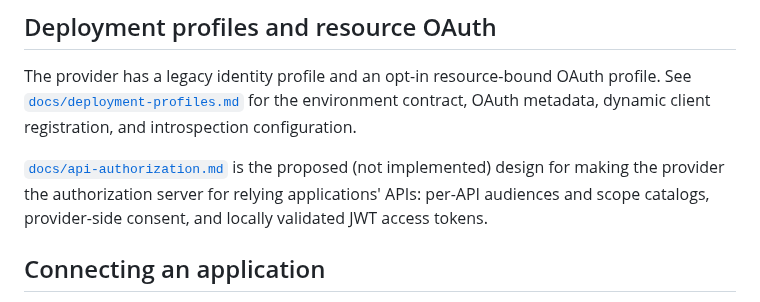
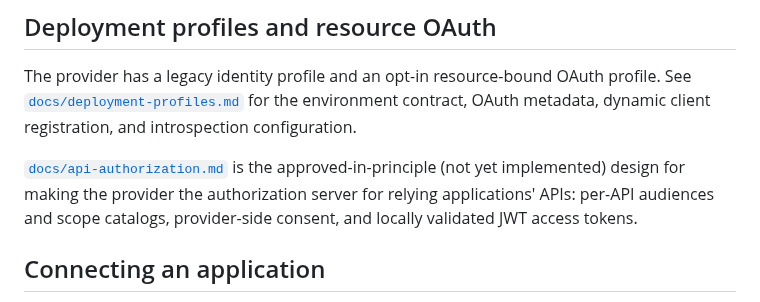
Before and after one commit to bherila/auth-manager, a Markdown page: README.md, the part around the change. Rendered like a GitHub page.

Commit message:
Mark the API authorization design approved in principle
The owner approved it in principle on 2026-10-27; it remains pending an
independent review and unimplemented.

```diff
--- a/README.md
+++ b/README.md
@@ -64,8 +64,8 @@ profile. See [`docs/deployment-profiles.md`](docs/deployment-profiles.md) for
 the environment contract, OAuth metadata, dynamic client registration, and
 introspection configuration.
 
-[`docs/api-authorization.md`](docs/api-authorization.md) is the proposed (not
-implemented) design for making the provider the authorization server for
+[`docs/api-authorization.md`](docs/api-authorization.md) is the approved-in-principle
+(not yet implemented) design for making the provider the authorization server for
 relying applications' APIs: per-API audiences and scope catalogs, provider-side
 consent, and locally validated JWT access tokens.
 
```
Also changed, not shown: docs/api-authorization.md (+2 -1 lines).
